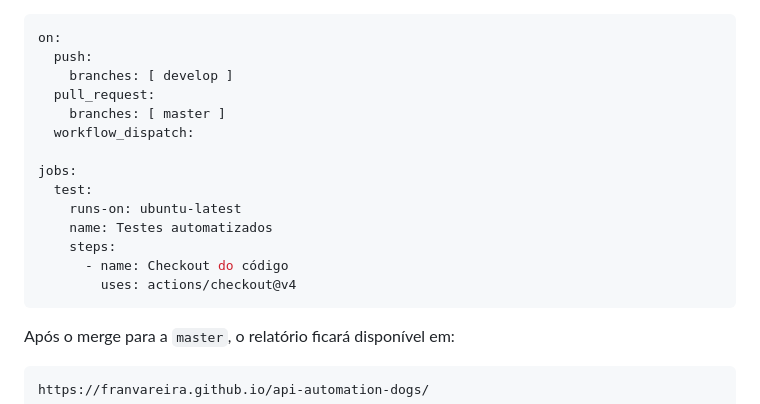
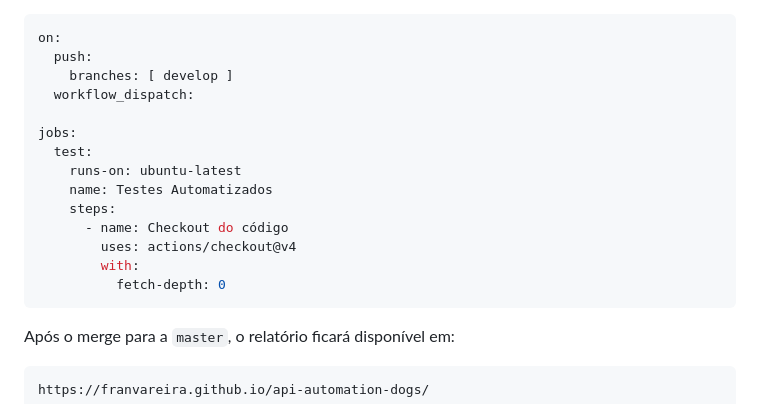
Before and after one commit to franvareira/api-automation-dogs, a Markdown page: README.md, the part around the change. Rendered like a GitHub page.

Commit message:
ajustando Readme

````diff
--- a/README.md
+++ b/README.md
@@ -160,17 +160,17 @@ O `ci.yml` será algo como:
 on:
   push:
     branches: [ develop ]
-  pull_request:
-    branches: [ master ]
   workflow_dispatch:
 
 jobs:
   test:
     runs-on: ubuntu-latest
-    name: Testes automatizados
+    name: Testes Automatizados
     steps:
       - name: Checkout do código
         uses: actions/checkout@v4
+        with:
+          fetch-depth: 0
 ```
 
 Após o merge para a `master`, o relatório ficará disponível em:
````
